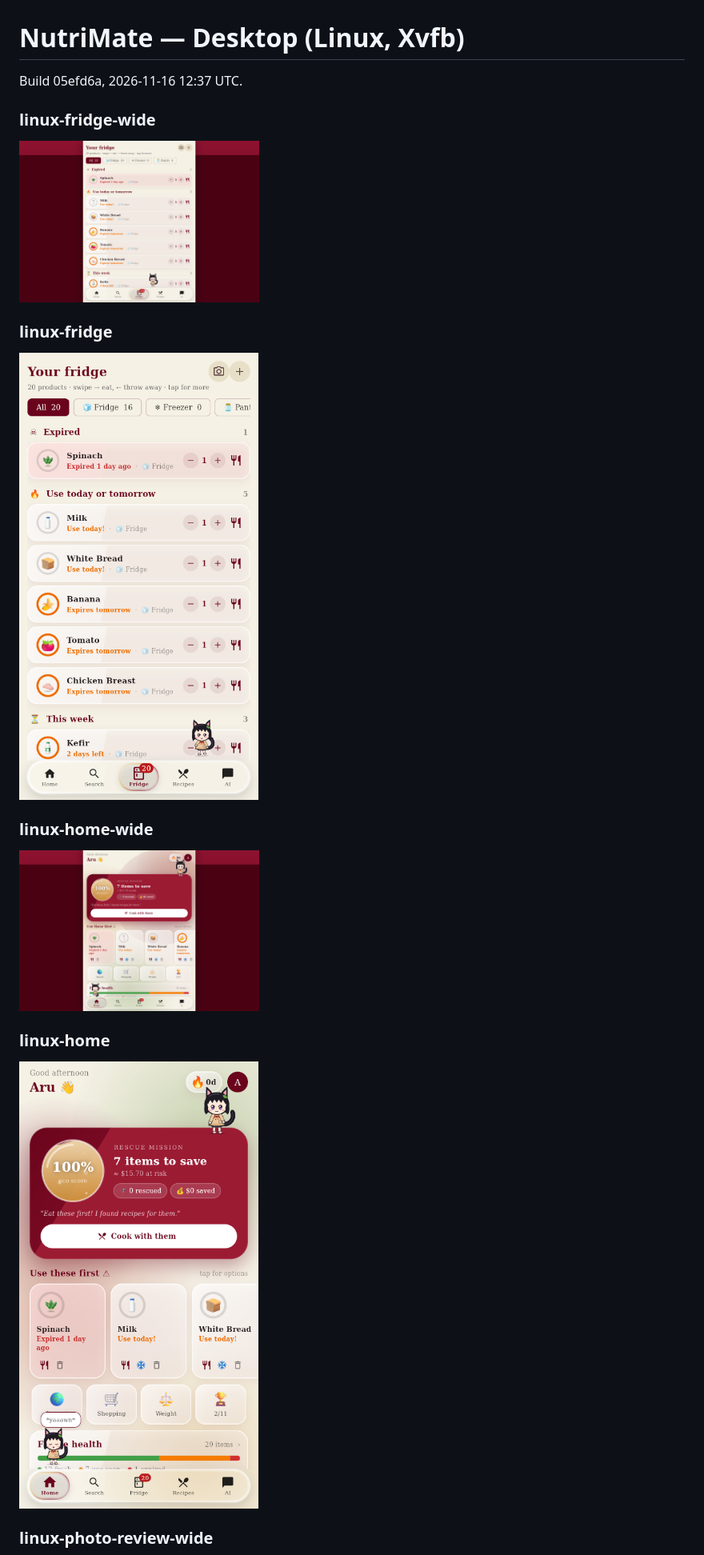
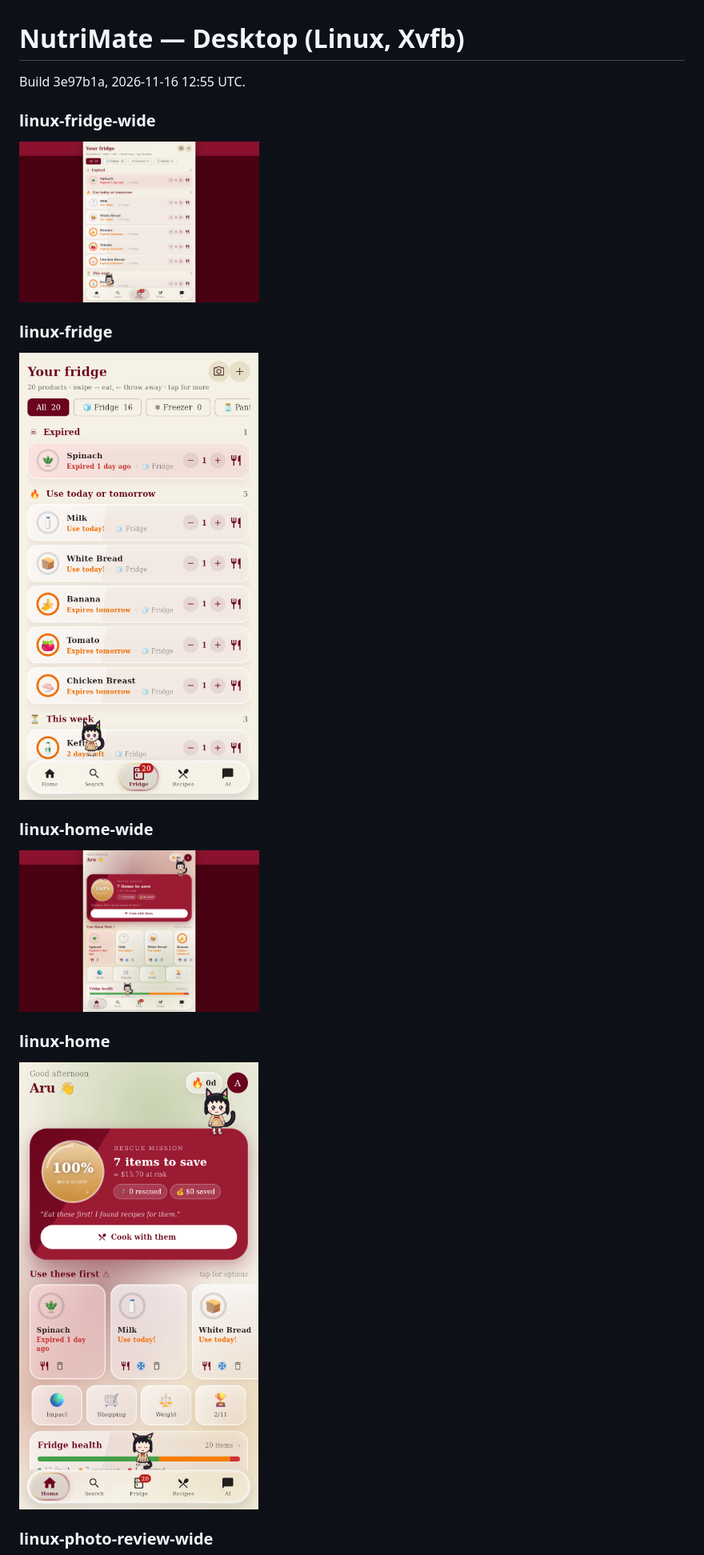
Before and after one commit to TimkaSlowmo/Nutrimate, a Markdown page: desktop/README.md, the part around the change. Shown at 80% size. Rendered like a GitHub page; pictures changed too: desktop/linux-fridge-wide.png, desktop/linux-fridge.png, desktop/linux-home-wide.png.

Commit message:
desktop screens for 3e97b1a

```diff
--- a/desktop/README.md
+++ b/desktop/README.md
@@ -1,5 +1,5 @@
 # NutriMate — Desktop (Linux, Xvfb)
-Build 05efd6a, 2026-11-16 12:37 UTC.
+Build 3e97b1a, 2026-11-16 12:55 UTC.
 
 ### linux-fridge-wide
 <img src="linux-fridge-wide.png" width="300">
```
